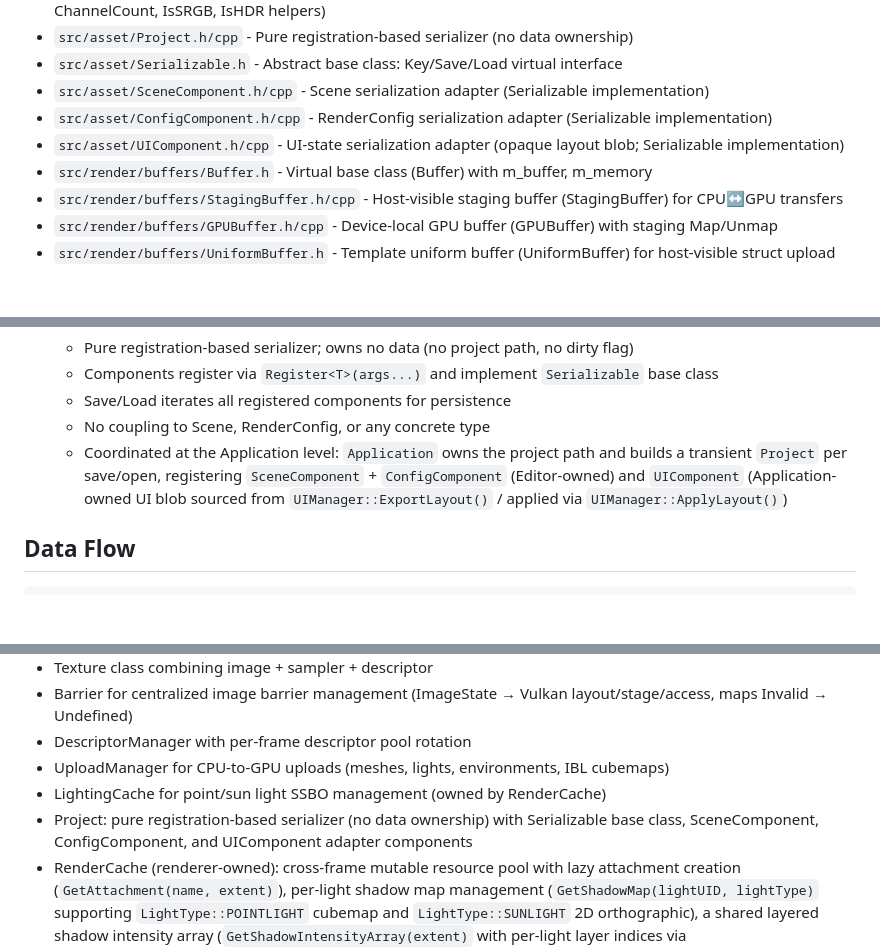
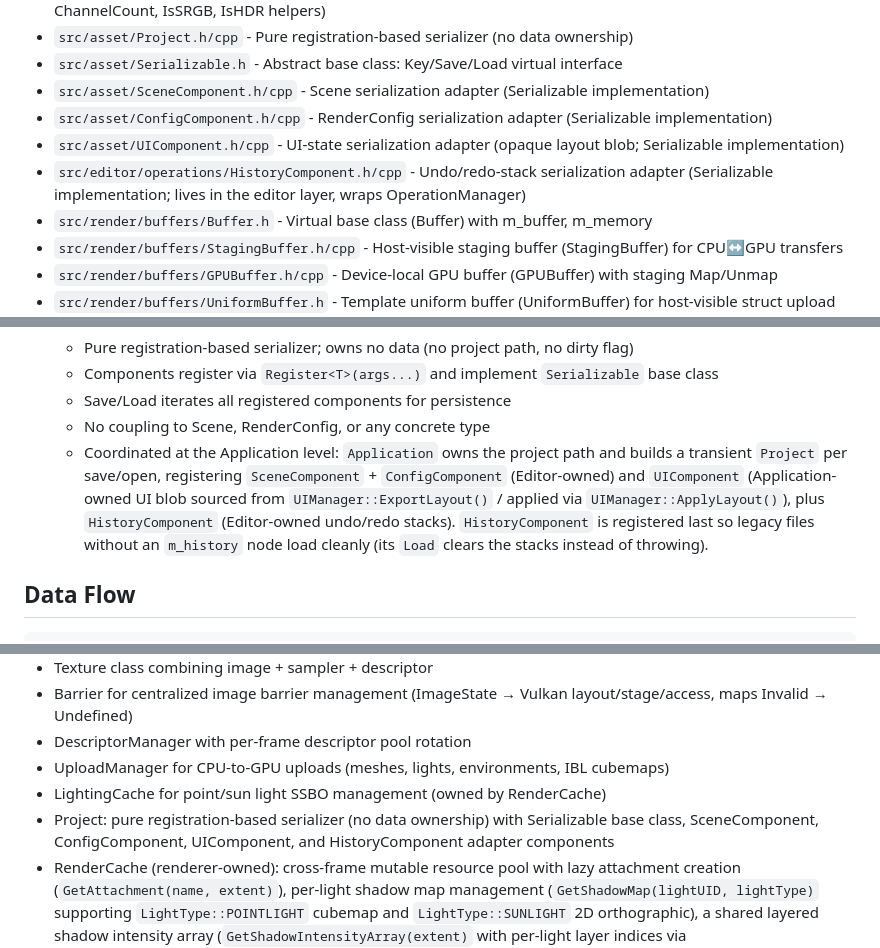
Before and after one commit to XDzzzzzZyq/Neurus, a Markdown page: .github/instructions/data-resource.instructions.md, 3 parts joined by grey strips. Drawn GitHub-style; blank space fills up the shorter version.

```diff
--- a/.github/instructions/data-resource.instructions.md
+++ b/.github/instructions/data-resource.instructions.md
@@ -23,6 +23,7 @@ lives in `src/asset/`, GPU resource management lives in `src/render/`.
 - `src/asset/SceneComponent.h/cpp` - Scene serialization adapter (Serializable implementation)
 - `src/asset/ConfigComponent.h/cpp` - RenderConfig serialization adapter (Serializable implementation)
 - `src/asset/UIComponent.h/cpp` - UI-state serialization adapter (opaque layout blob; Serializable implementation)
+- `src/editor/operations/HistoryComponent.h/cpp` - Undo/redo-stack serialization adapter (Serializable implementation; lives in the editor layer, wraps OperationManager)
 - `src/render/buffers/Buffer.h` - Virtual base class (Buffer) with m_buffer, m_memory
 - `src/render/buffers/StagingBuffer.h/cpp` - Host-visible staging buffer (StagingBuffer) for CPU↔GPU transfers
 - `src/render/buffers/GPUBuffer.h/cpp` - Device-local GPU buffer (GPUBuffer) with staging Map/Unmap
@@ -79,7 +80,10 @@ lives in `src/asset/`, GPU resource management lives in `src/render/`.
    - Coordinated at the Application level: `Application` owns the project path and
      builds a transient `Project` per save/open, registering `SceneComponent` +
      `ConfigComponent` (Editor-owned) and `UIComponent` (Application-owned UI blob
-     sourced from `UIManager::ExportLayout()` / applied via `UIManager::ApplyLayout()`)
+     sourced from `UIManager::ExportLayout()` / applied via `UIManager::ApplyLayout()`),
+     plus `HistoryComponent` (Editor-owned undo/redo stacks). `HistoryComponent`
+     is registered last so legacy files without an `m_history` node load cleanly
+     (its `Load` clears the stacks instead of throwing).
 
 ## Data Flow
 
@@ -132,7 +136,7 @@ All image layout transitions go through `Barrier::Transition()`.
 - UploadManager for CPU-to-GPU uploads (meshes, lights, environments, IBL cubemaps)
 - LightingCache for point/sun light SSBO management (owned by RenderCache)
 - Project: pure registration-based serializer (no data ownership) with Serializable base class,
-  SceneComponent, ConfigComponent, and UIComponent adapter components
+  SceneComponent, ConfigComponent, UIComponent, and HistoryComponent adapter components
 - RenderCache (renderer-owned): cross-frame mutable resource pool with lazy attachment creation (`GetAttachment(name, extent)`), per-light shadow map management (`GetShadowMap(lightUID, lightType)` supporting `LightType::POINTLIGHT` cubemap and `LightType::SUNLIGHT` 2D orthographic), a shared layered shadow intensity array (`GetShadowIntensityArray(extent)` with per-light layer indices via `GetShadowIntensityLayer(lightUID, extent)`), cross-frame GPU resources for meshes (`MeshGPU` via `GetMeshGPU()`) and environments (`EnvironmentGPU` via `CreateEnvironmentGPU()`), and LightingCache for light SSBOs (`InitLightingCache()`, `GetLightingCache()`, `UpdateLighting(variantDict)`). The `m_shadowMaps` map stores both `vk::ImageType::eCube` (point) and `vk::ImageType::e2D` (sun) `Image` instances by light UID.
 
 ## Future Enhancements
```
Also changed, not shown: .github/instructions/editor.instructions.md (+30 -0 lines).
